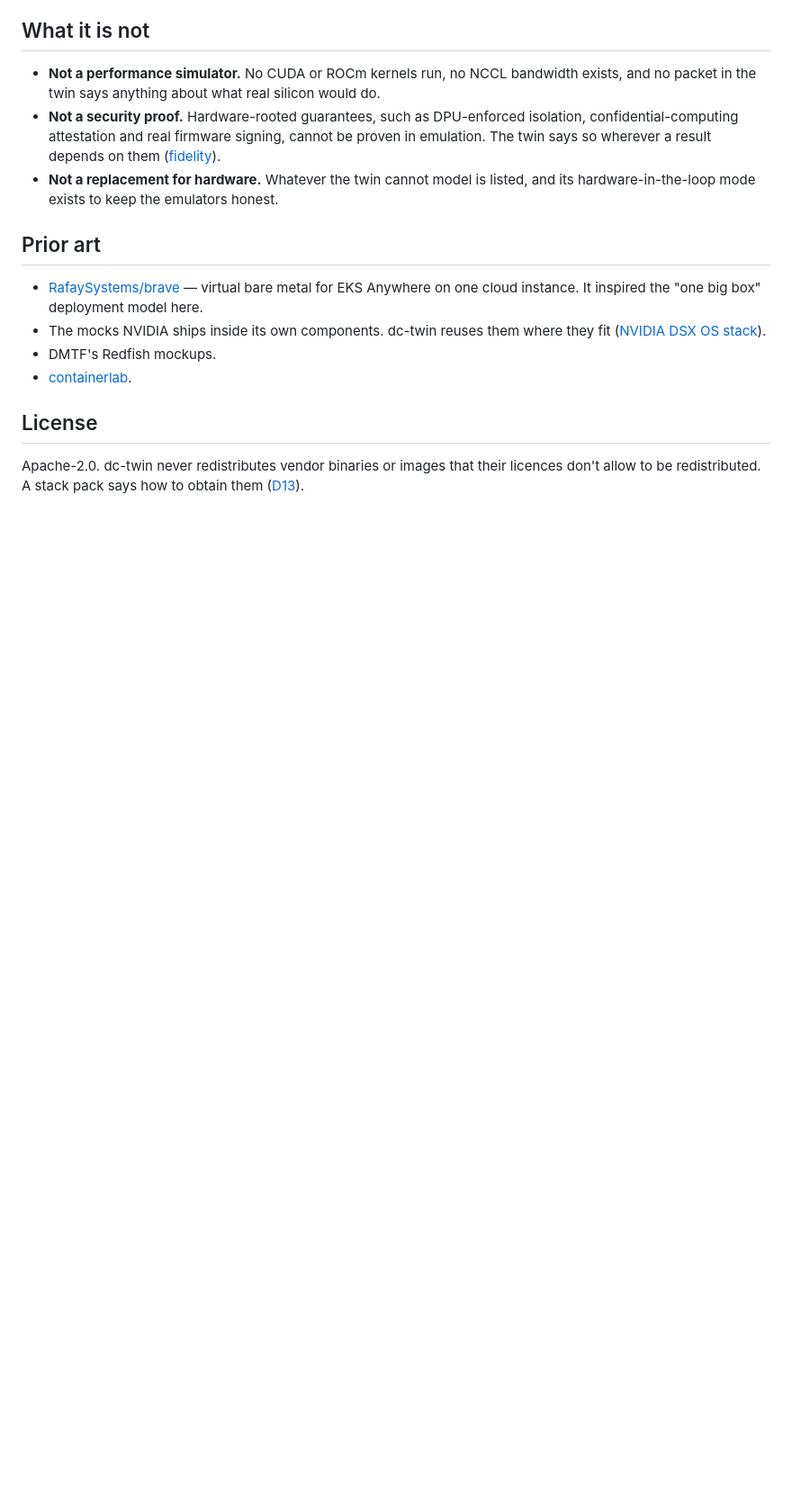
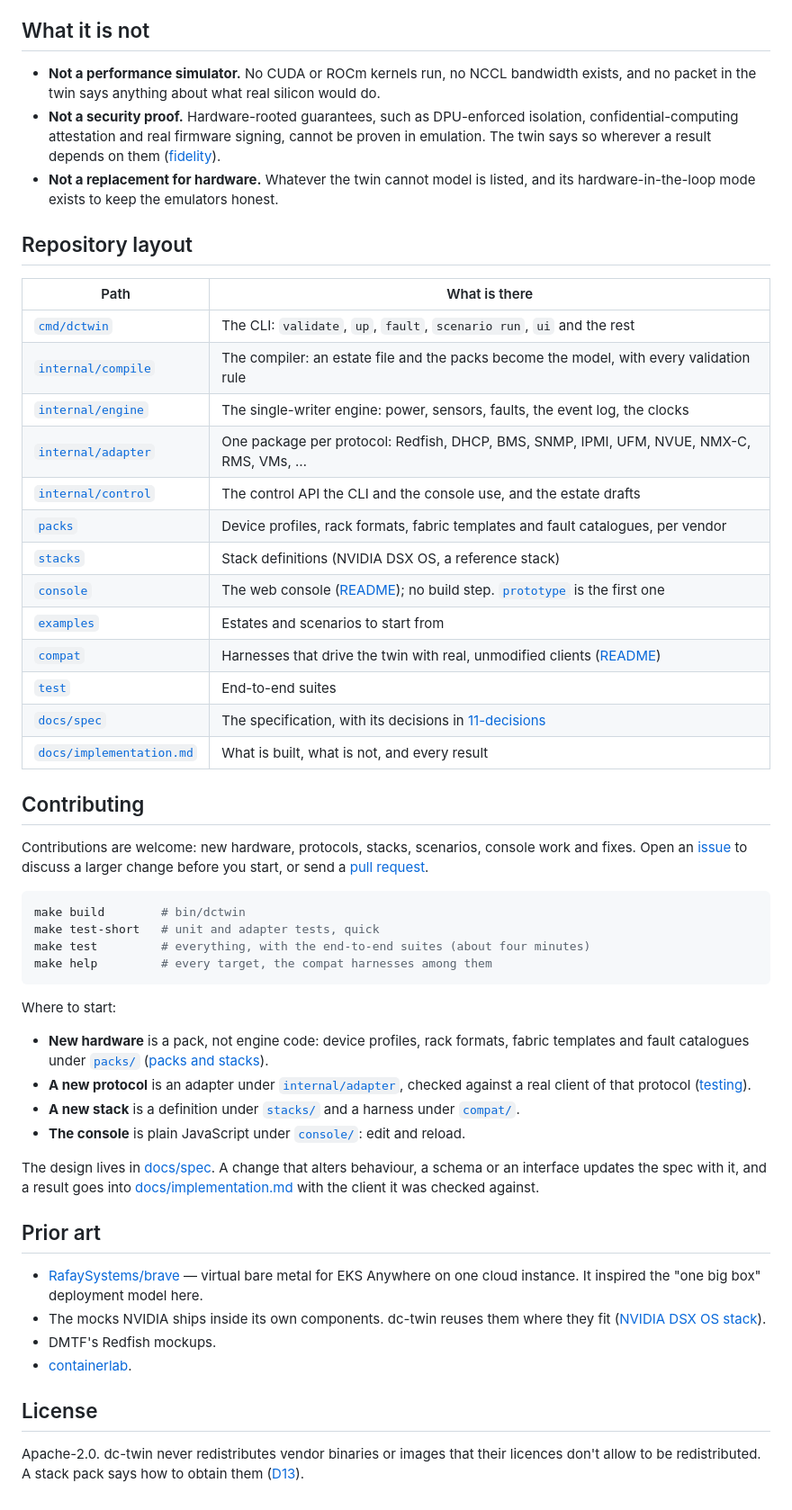
Before and after one commit to BudEcosystem/dc-twin, a Markdown page: README.md, the part around one of its changes. Shown at 90% size. Rendered like a GitHub page; blank space fills up the shorter version.

````diff
--- a/README.md
+++ b/README.md
@@ -68,6 +87,50 @@ make compat-libredfish                       # NICo's libredfish integration sui
 - **Not a replacement for hardware.** Whatever the twin cannot model is listed, and its
   hardware-in-the-loop mode exists to keep the emulators honest.
 
+## Repository layout
+
+| Path | What is there |
+|---|---|
+| [`cmd/dctwin`](cmd/dctwin) | The CLI: `validate`, `up`, `fault`, `scenario run`, `ui` and the rest |
+| [`internal/compile`](internal/compile) | The compiler: an estate file and the packs become the model, with every validation rule |
+| [`internal/engine`](internal/engine) | The single-writer engine: power, sensors, faults, the event log, the clocks |
+| [`internal/adapter`](internal/adapter) | One package per protocol: Redfish, DHCP, BMS, SNMP, IPMI, UFM, NVUE, NMX-C, RMS, VMs, … |
+| [`internal/control`](internal/control) | The control API the CLI and the console use, and the estate drafts |
+| [`packs`](packs) | Device profiles, rack formats, fabric templates and fault catalogues, per vendor |
+| [`stacks`](stacks) | Stack definitions (NVIDIA DSX OS, a reference stack) |
+| [`console`](console) | The web console ([README](console/README.md)); no build step. [`prototype`](prototype/README.md) is the first one |
+| [`examples`](examples) | Estates and scenarios to start from |
+| [`compat`](compat) | Harnesses that drive the twin with real, unmodified clients ([README](compat/README.md)) |
+| [`test`](test) | End-to-end suites |
+| [`docs/spec`](docs/spec/README.md) | The specification, with its decisions in [11-decisions](docs/spec/11-decisions.md) |
+| [`docs/implementation.md`](docs/implementation.md) | What is built, what is not, and every result |
+
+## Contributing
+
+Contributions are welcome: new hardware, protocols, stacks, scenarios, console work and fixes.
+Open an [issue](https://github.com/BudEcosystem/dc-twin/issues) to discuss a larger change before
+you start, or send a [pull request](https://github.com/BudEcosystem/dc-twin/pulls).
+
+```bash
+make build        # bin/dctwin
+make test-short   # unit and adapter tests, quick
+make test         # everything, with the end-to-end suites (about four minutes)
+make help         # every target, the compat harnesses among them
+```
+
+Where to start:
+
+- **New hardware** is a pack, not engine code: device profiles, rack formats, fabric templates
+  and fault catalogues under [`packs/`](packs) ([packs and stacks](docs/spec/06-packs-and-stacks.md)).
+- **A new protocol** is an adapter under [`internal/adapter`](internal/adapter), checked against a
+  real client of that protocol ([testing](docs/spec/16-testing.md)).
+- **A new stack** is a definition under [`stacks/`](stacks) and a harness under [`compat/`](compat).
+- **The console** is plain JavaScript under [`console/`](console): edit and reload.
+
+The design lives in [docs/spec](docs/spec/README.md). A change that alters behaviour, a schema or
+an interface updates the spec with it, and a result goes into
+[docs/implementation.md](docs/implementation.md) with the client it was checked against.
+
 ## Prior art
 
 - [RafaySystems/brave](https://github.com/RafaySystems/brave) — virtual bare metal for EKS
````
Also changed, not shown: other parts of README.md (+35 -16 lines), docs/images/console-design.png (added), docs/images/console-facility.png (added), docs/images/console-operate.png (added).
